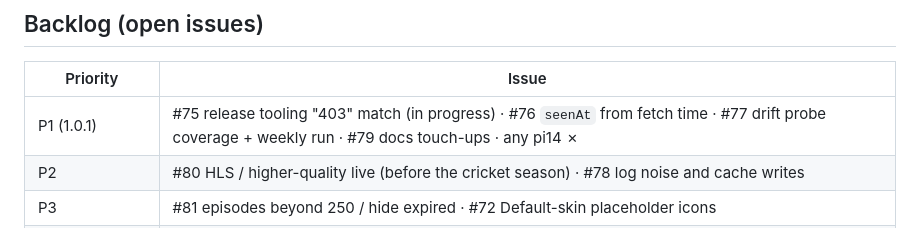
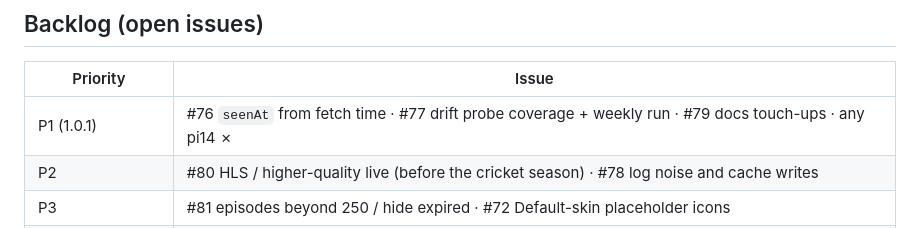
Before and after one commit to wilsonwaters/SqueezeABCListen, a Markdown page: ai-state/HANDOFF.md, the part around the change. Rendered like a GitHub page.

```diff
--- a/ai-state/HANDOFF.md
+++ b/ai-state/HANDOFF.md
@@ -80,7 +80,7 @@ stream quality** (Standard 56 kbps, or ABC mediahub with automatic fallback).
 
 | Priority | Issue |
 |---|---|
-| P1 (1.0.1) | #75 release tooling "403" match (in progress) · #76 `seenAt` from fetch time · #77 drift probe coverage + weekly run · #79 docs touch-ups · any pi14 ✗ |
+| P1 (1.0.1) | #76 `seenAt` from fetch time · #77 drift probe coverage + weekly run · #79 docs touch-ups · any pi14 ✗ |
 | P2 | #80 HLS / higher-quality live (before the cricket season) · #78 log noise and cache writes |
 | P3 | #81 episodes beyond 250 / hide expired · #72 Default-skin placeholder icons |
 | Won't (proposed) | ABC-account (Gigya) sync of follows — fragile, needs credentials, little gain |
```
Also changed, not shown: ai-state/PROGRESS.md (+1 -1 lines).
